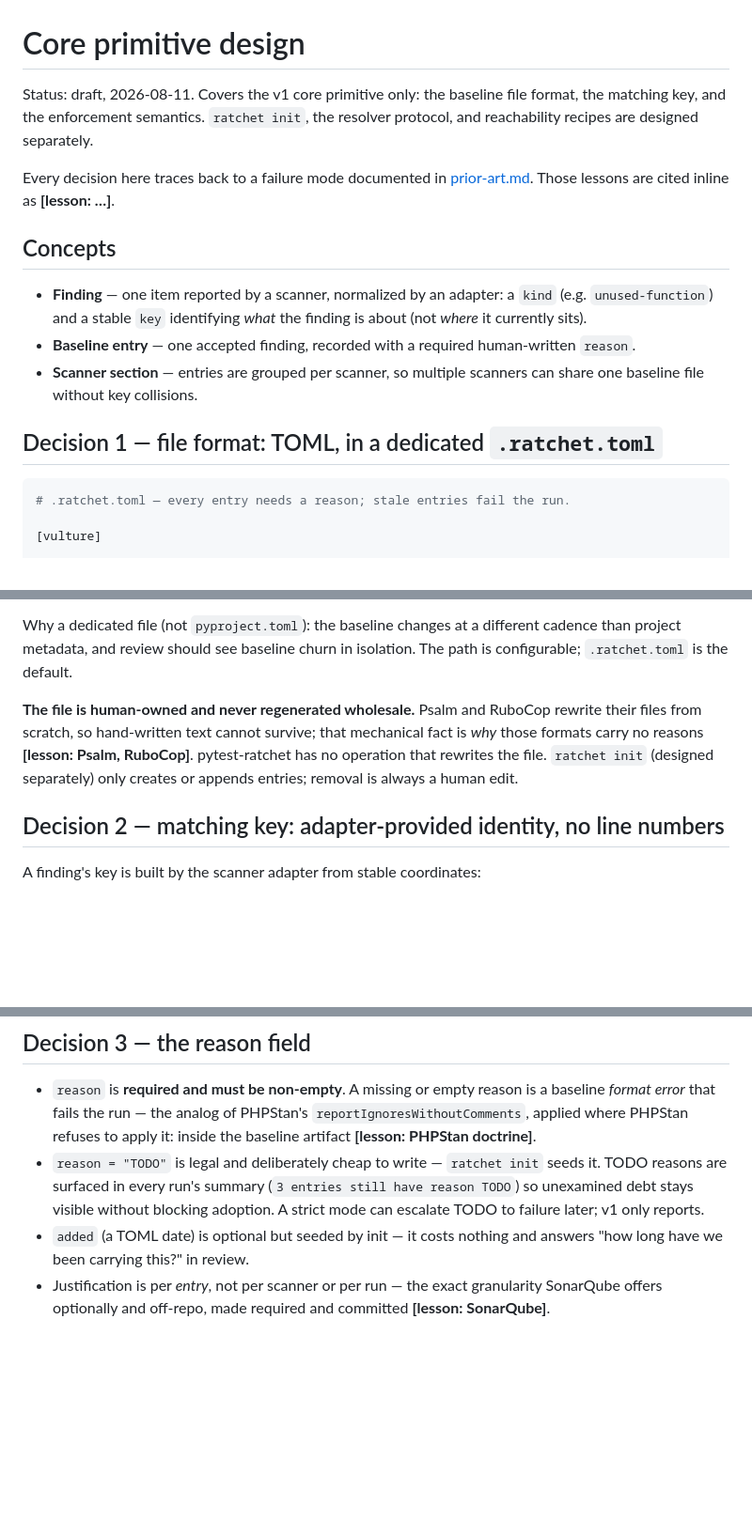
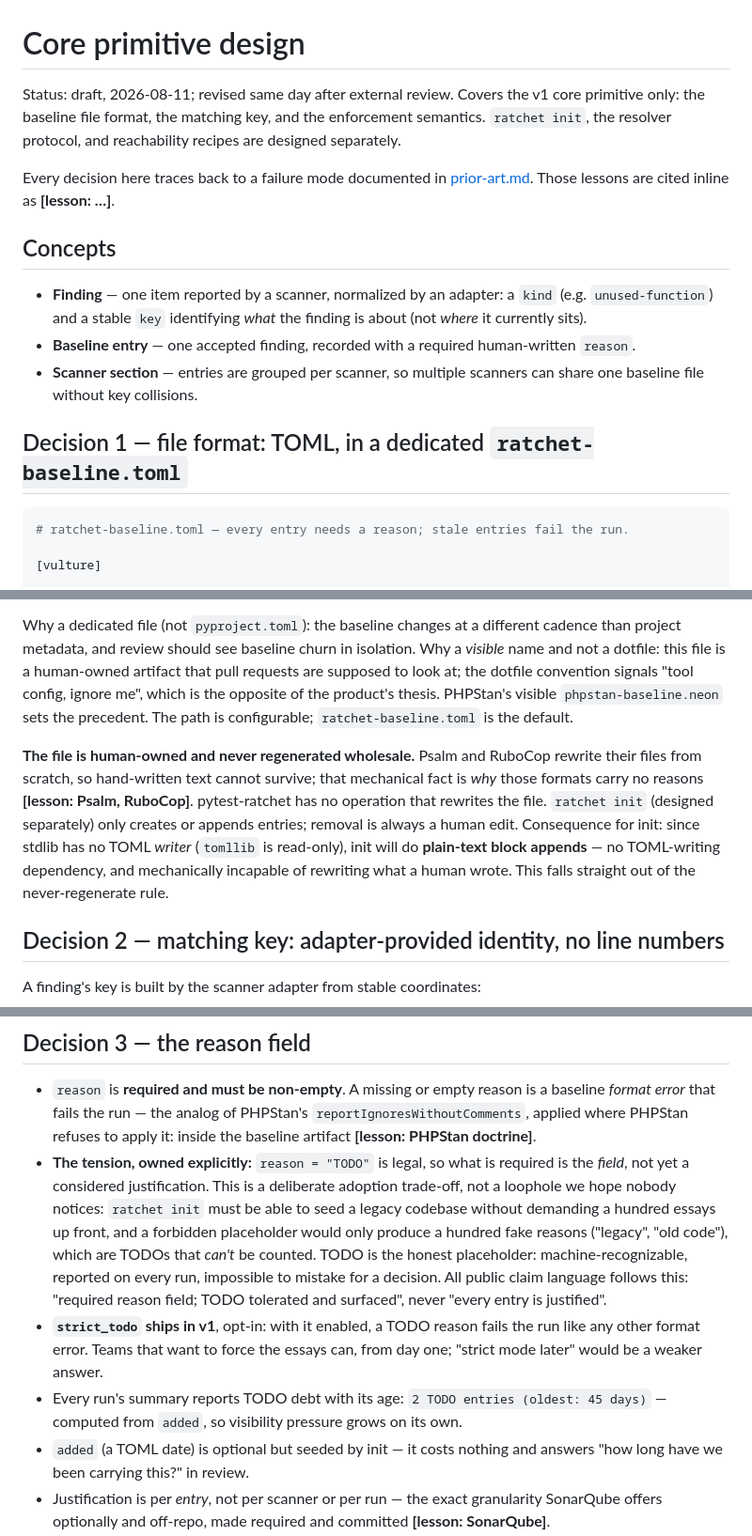
Before and after one commit to YucelOzcan/pytest-ratchet, a Markdown page: docs/design.md, 3 parts joined by grey strips. Shown at 94% size. Drawn GitHub-style; blank space fills up the shorter version.

````diff
--- a/docs/design.md
+++ b/docs/design.md
@@ -1,8 +1,9 @@
 # Core primitive design
 
-Status: draft, 2026-08-11. Covers the v1 core primitive only: the baseline
-file format, the matching key, and the enforcement semantics. `ratchet init`,
-the resolver protocol, and reachability recipes are designed separately.
+Status: draft, 2026-08-11; revised same day after external review. Covers
+the v1 core primitive only: the baseline file format, the matching key, and
+the enforcement semantics. `ratchet init`, the resolver protocol, and
+reachability recipes are designed separately.
 
 Every decision here traces back to a failure mode documented in
 [prior-art.md](prior-art.md). Those lessons are cited inline as
@@ -18,10 +19,10 @@ Every decision here traces back to a failure mode documented in
 - **Scanner section** — entries are grouped per scanner, so multiple
   scanners can share one baseline file without key collisions.
 
-## Decision 1 — file format: TOML, in a dedicated `.ratchet.toml`
+## Decision 1 — file format: TOML, in a dedicated `ratchet-baseline.toml`
 
 ```toml
-# .ratchet.toml — every entry needs a reason; stale entries fail the run.
+# ratchet-baseline.toml — every entry needs a reason; stale entries fail the run.
 
 [vulture]
 
@@ -50,14 +51,22 @@ Why TOML:
 
 Why a dedicated file (not `pyproject.toml`): the baseline changes at a
 different cadence than project metadata, and review should see baseline
-churn in isolation. The path is configurable; `.ratchet.toml` is the default.
+churn in isolation. Why a *visible* name and not a dotfile: this file is a
+human-owned artifact that pull requests are supposed to look at; the dotfile
+convention signals "tool config, ignore me", which is the opposite of the
+product's thesis. PHPStan's visible `phpstan-baseline.neon` sets the
+precedent. The path is configurable; `ratchet-baseline.toml` is the default.
 
 **The file is human-owned and never regenerated wholesale.** Psalm and
 RuboCop rewrite their files from scratch, so hand-written text cannot
 survive; that mechanical fact is *why* those formats carry no reasons
 **[lesson: Psalm, RuboCop]**. pytest-ratchet has no operation that rewrites
 the file. `ratchet init` (designed separately) only creates or appends
-entries; removal is always a human edit.
+entries; removal is always a human edit. Consequence for init: since stdlib
+has no TOML *writer* (`tomllib` is read-only), init will do **plain-text
+block appends** — no TOML-writing dependency, and mechanically incapable of
+rewriting what a human wrote. This falls straight out of the
+never-regenerate rule.
 
 ## Decision 2 — matching key: adapter-provided identity, no line numbers
 
@@ -97,11 +106,22 @@ e.g.  pbx/handlers.py::function::on_hangup
   is a baseline *format error* that fails the run — the analog of PHPStan's
   `reportIgnoresWithoutComments`, applied where PHPStan refuses to apply it:
   inside the baseline artifact **[lesson: PHPStan doctrine]**.
-- `reason = "TODO"` is legal and deliberately cheap to write — `ratchet
-  init` seeds it. TODO reasons are surfaced in every run's summary
-  (`3 entries still have reason TODO`) so unexamined debt stays visible
-  without blocking adoption. A strict mode can escalate TODO to failure
-  later; v1 only reports.
+- **The tension, owned explicitly:** `reason = "TODO"` is legal, so what is
+  required is the *field*, not yet a considered justification. This is a
+  deliberate adoption trade-off, not a loophole we hope nobody notices:
+  `ratchet init` must be able to seed a legacy codebase without demanding a
+  hundred essays up front, and a forbidden placeholder would only produce a
+  hundred fake reasons ("legacy", "old code"), which are TODOs that *can't*
+  be counted. TODO is the honest placeholder: machine-recognizable,
+  reported on every run, impossible to mistake for a decision. All public
+  claim language follows this: "required reason field; TODO tolerated and
+  surfaced", never "every entry is justified".
+- **`strict_todo` ships in v1**, opt-in: with it enabled, a TODO reason
+  fails the run like any other format error. Teams that want to force the
+  essays can, from day one; "strict mode later" would be a weaker answer.
+- Every run's summary reports TODO debt with its age:
+  `2 TODO entries (oldest: 45 days)` — computed from `added`, so
+  visibility pressure grows on its own.
 - `added` (a TOML date) is optional but seeded by init — it costs nothing
   and answers "how long have we been carrying this?" in review.
 - Justification is per *entry*, not per scanner or per run — the exact
````
Also changed, not shown: other parts of docs/design.md (+45 -3 lines), README.md (+6 -5 lines), docs/prior-art.md (+6 -5 lines).
